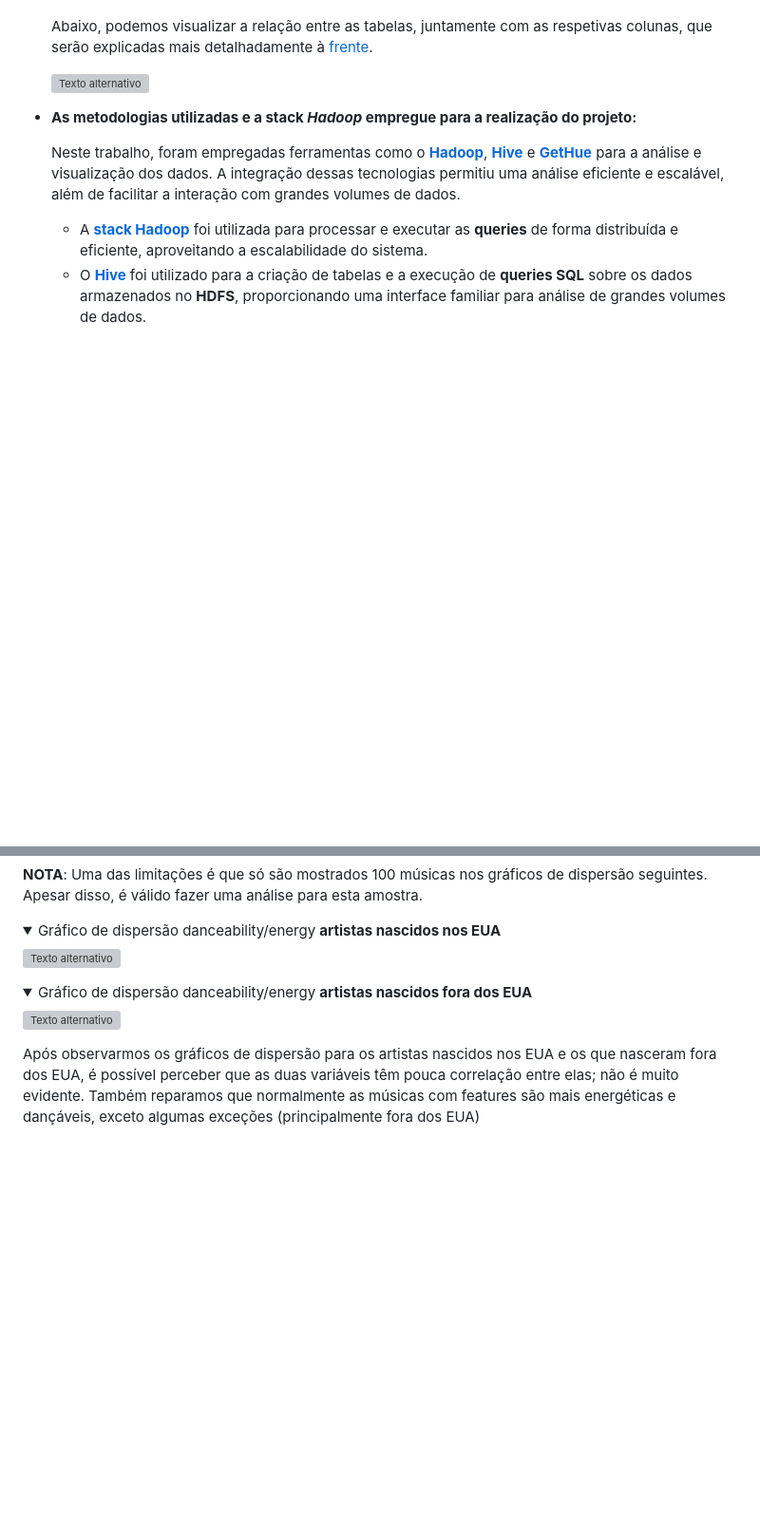
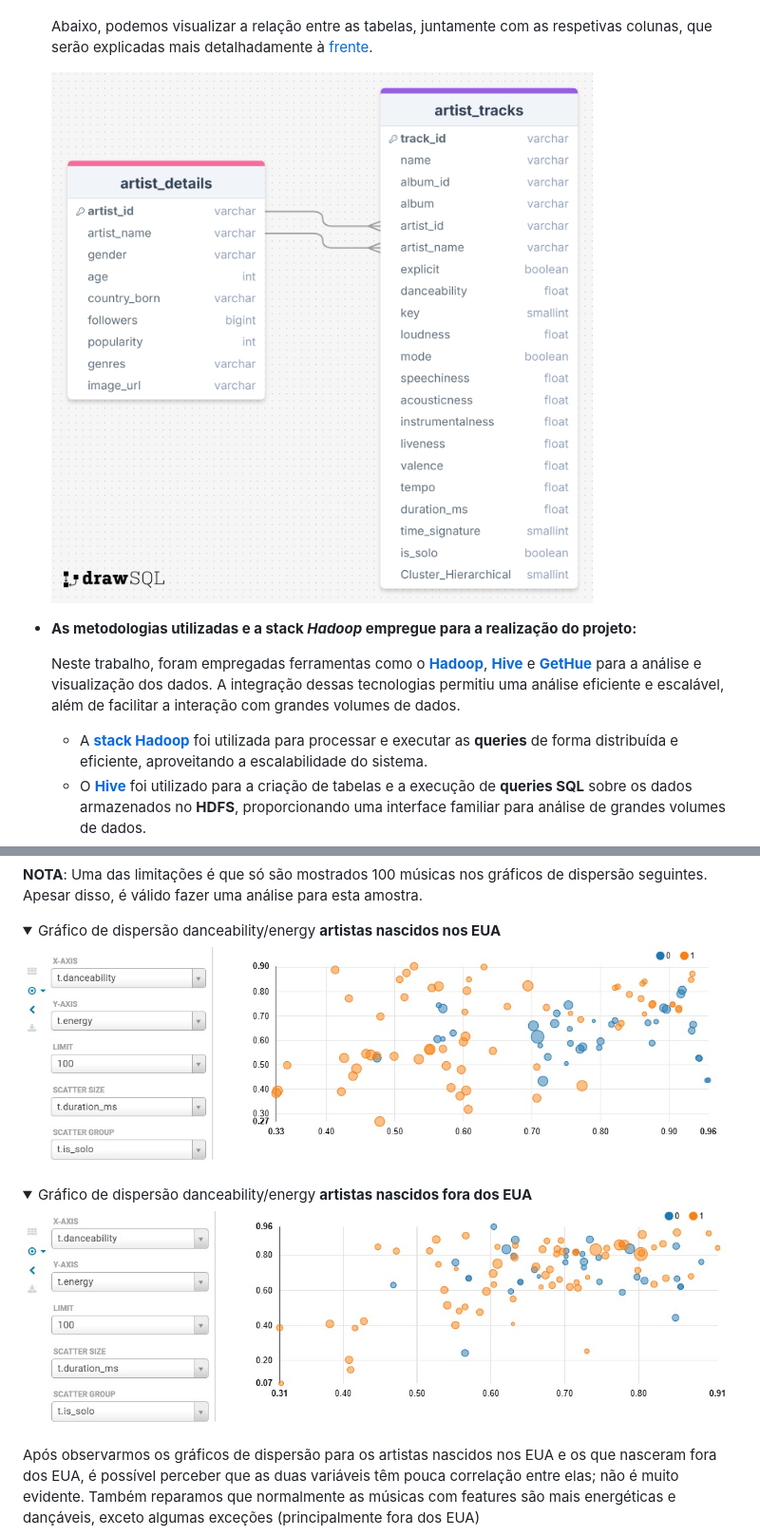
Before and after one commit to Vullkano/BDDA, a Markdown page: README.md, 2 parts joined by grey strips. Shown: that part at 95% size. Drawn GitHub-style; blank space fills up the shorter version; grey boxes are pictures that could not be loaded.

```diff
--- a/README.md
+++ b/README.md
@@ -43,7 +43,7 @@ Neste relatório, vamos contextualizar as seguintes etapas:
 
 
    <div style="text-align: center;">
-       <img src="docs/relatorios/relatorio_pratico_ imgs/drawSQL-BaseDataSets.png" alt="Texto alternativo" style="width: 550px;"/>
+       <img src="docs/relatorios/relatorio_pratico_imgs/drawSQL-BaseDataSets.png" alt="Texto alternativo" style="width: 550px;"/>
    </div>
 
 - **As metodologias utilizadas e a stack _Hadoop_ empregue para a realização do projeto:**
@@ -221,14 +221,14 @@ WHERE d.country_born = 'United States'; -- != 'United States'
 <details open>
   <summary>Gráfico de dispersão danceability/energy <strong>artistas nascidos nos EUA</strong></summary>
 <div style="text-align: center;">
-       <img src="docs/relatorios/relatorio_pratico_ imgs/EUA-disp-danceability_energy.jpg" alt="Texto alternativo" style="width: 550px;"/>
+       <img src="docs/relatorios/relatorio_pratico_imgs/EUA-disp-danceability_energy.jpg" alt="Texto alternativo" style="width: 550px;"/>
 </div>
 </details>
 
 <details open>
   <summary>Gráfico de dispersão danceability/energy <strong>artistas nascidos fora dos EUA</strong></summary>
 <div style="text-align: center;">
-       <img src="docs/relatorios/relatorio_pratico_ imgs/noEUA-disp-danceability_energy.jpg" alt="Texto alternativo" style="width: 550px;"/>
+       <img src="docs/relatorios/relatorio_pratico_imgs/noEUA-disp-danceability_energy.jpg" alt="Texto alternativo" style="width: 550px;"/>
 </div>
 </details>
 
```
Also changed, not shown: other parts of README.md (+2 -2 lines).
